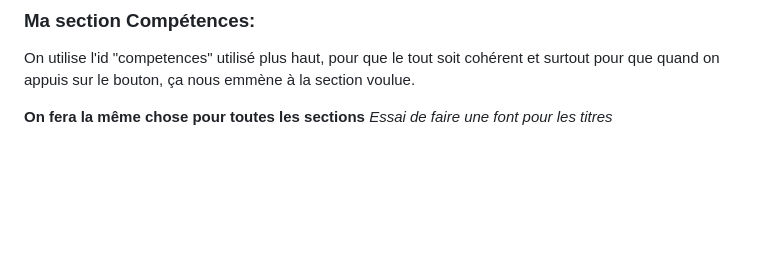
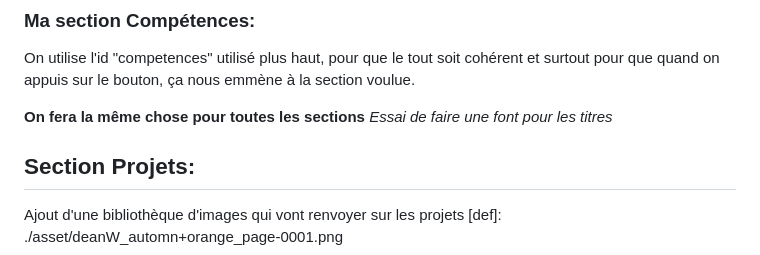
Before and after one commit to ounissaSadaoui/Portfolio, a Markdown page: readme.md, the part around the change. Rendered like a GitHub page; blank space fills up the shorter version.

Commit message:
ajout de la section projets dans le readme

```diff
--- a/readme.md
+++ b/readme.md
@@ -91,4 +91,7 @@ On utilise l'id "competences" utilisé plus haut, pour que le tout soit cohéren
 <b>On fera la même chose pour toutes les sections </b>
 <i>  Essai de faire une font pour les titres <i>
 
+## Section Projets:
+
+Ajout d'une bibliothèque d'images qui vont renvoyer sur les projets
 [def]: ./asset/deanW_automn+orange_page-0001.png
```
